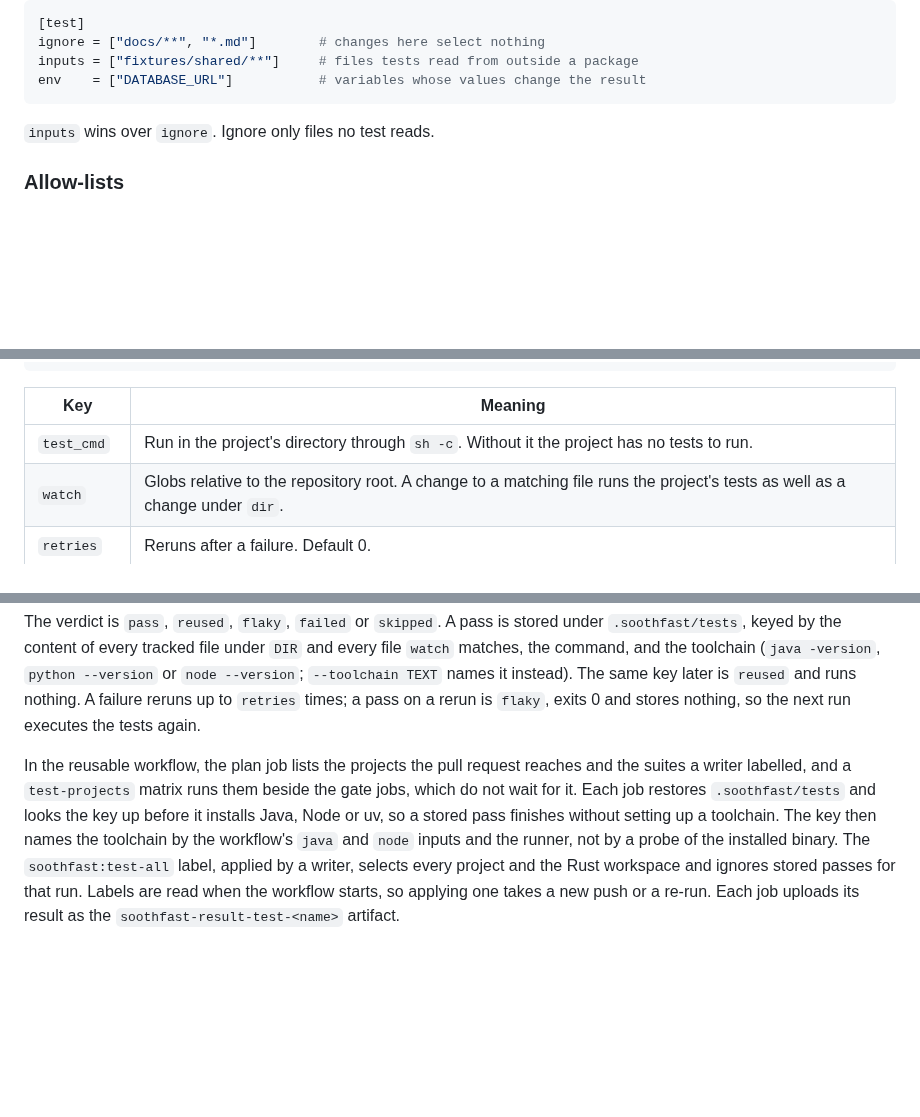
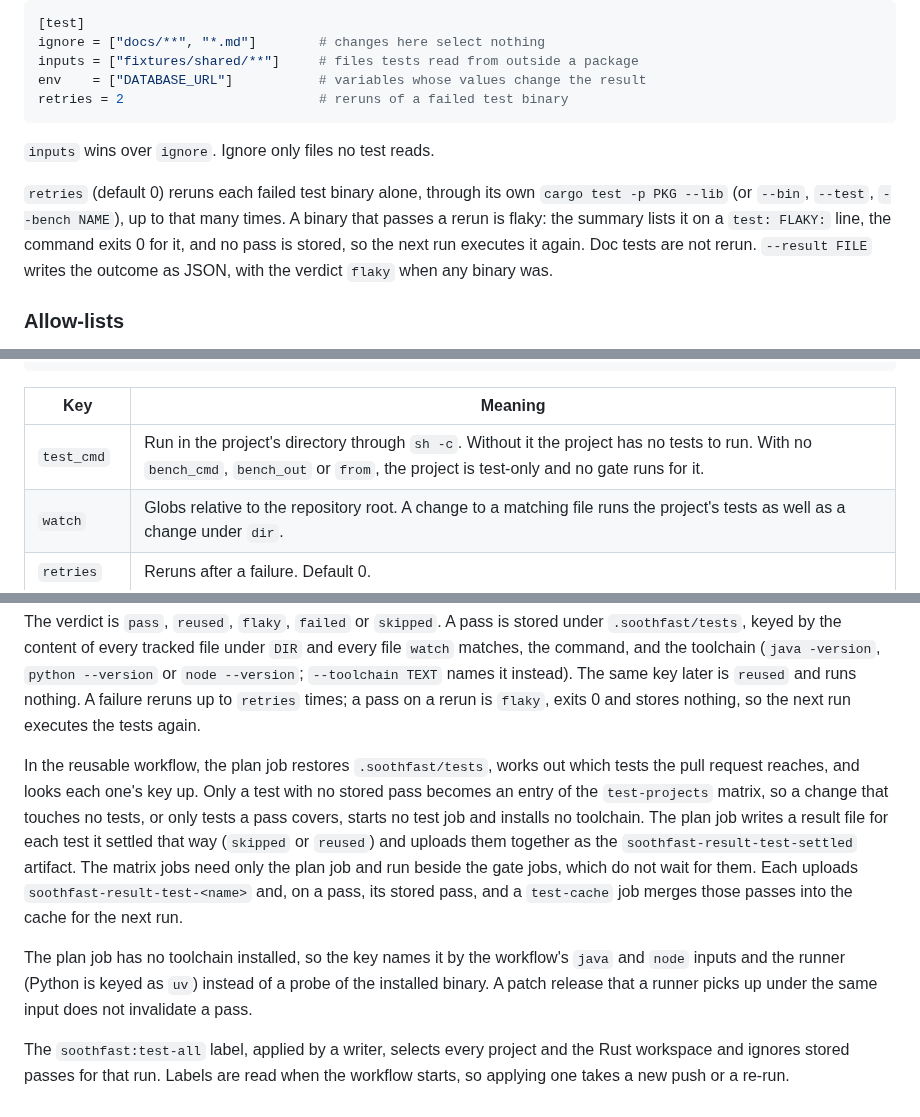
Before and after one commit to Verdenroz/soothfast, a Markdown page: docs/testing.md, 3 parts joined by grey strips. Rendered like a GitHub page; blank space fills up the shorter version.

Commit message:
docs: describe retries, test-only projects and the plan lookup

````diff
--- a/docs/testing.md
+++ b/docs/testing.md
@@ -51,9 +51,17 @@ The `[test]` section of `soothfast.toml` tunes this:
 ignore = ["docs/**", "*.md"]        # changes here select nothing
 inputs = ["fixtures/shared/**"]     # files tests read from outside a package
 env    = ["DATABASE_URL"]           # variables whose values change the result
+retries = 2                         # reruns of a failed test binary
 ```
 
 `inputs` wins over `ignore`. Ignore only files no test reads.
+
+`retries` (default 0) reruns each failed test binary alone, through its own
+`cargo test -p PKG --lib` (or `--bin`, `--test`, `--bench NAME`), up to that
+many times. A binary that passes a rerun is flaky: the summary lists it on a
+`test: FLAKY:` line, the command exits 0 for it, and no pass is stored, so the
+next run executes it again. Doc tests are not rerun. `--result FILE` writes
+the outcome as JSON, with the verdict `flaky` when any binary was.
 
 ### Allow-lists
 
@@ -257,7 +265,7 @@ cmd = "uv run pytest -m e2e"
 
 | Key | Meaning |
 | --- | --- |
-| `test_cmd` | Run in the project's directory through `sh -c`. Without it the project has no tests to run. |
+| `test_cmd` | Run in the project's directory through `sh -c`. Without it the project has no tests to run. With no `bench_cmd`, `bench_out` or `from`, the project is test-only and no gate runs for it. |
 | `watch` | Globs relative to the repository root. A change to a matching file runs the project's tests as well as a change under `dir`. |
 | `retries` | Reruns after a failure. Default 0. |
 | `retry_cmd` | The command for a rerun. Defaults to `test_cmd`. |
@@ -288,14 +296,23 @@ names it instead). The same key later is `reused` and runs nothing. A
 failure reruns up to `retries` times; a pass on a rerun is `flaky`, exits 0
 and stores nothing, so the next run executes the tests again.
 
-In the reusable workflow, the plan job lists the projects the pull request
-reaches and the suites a writer labelled, and a `test-projects` matrix runs
-them beside the gate jobs, which do not wait for it. Each job restores
-`.soothfast/tests` and looks the key up before it installs Java, Node or uv,
-so a stored pass finishes without setting up a toolchain. The key then names
-the toolchain by the workflow's `java` and `node` inputs and the runner, not
-by a probe of the installed binary. The `soothfast:test-all` label, applied
-by a writer, selects every project and the Rust workspace and ignores stored
-passes for that run. Labels are read when the workflow starts, so applying
-one takes a new push or a re-run. Each job uploads its result as the
-`soothfast-result-test-<name>` artifact.
+In the reusable workflow, the plan job restores `.soothfast/tests`, works
+out which tests the pull request reaches, and looks each one's key up. Only
+a test with no stored pass becomes an entry of the `test-projects` matrix, so
+a change that touches no tests, or only tests a pass covers, starts no test
+job and installs no toolchain. The plan job writes a result file for each
+test it settled that way (`skipped` or `reused`) and uploads them together as
+the `soothfast-result-test-settled` artifact. The matrix jobs need only the
+plan job and run beside the gate jobs, which do not wait for them. Each
+uploads `soothfast-result-test-<name>` and, on a pass, its stored pass, and a
+`test-cache` job merges those passes into the cache for the next run.
+
+The plan job has no toolchain installed, so the key names it by the
+workflow's `java` and `node` inputs and the runner (Python is keyed as `uv`)
+instead of a probe of the installed binary. A patch release that a runner
+picks up under the same input does not invalidate a pass.
+
+The `soothfast:test-all` label, applied by a writer, selects every project
+and the Rust workspace and ignores stored passes for that run. Labels are
+read when the workflow starts, so applying one takes a new push or a
+re-run.
````
